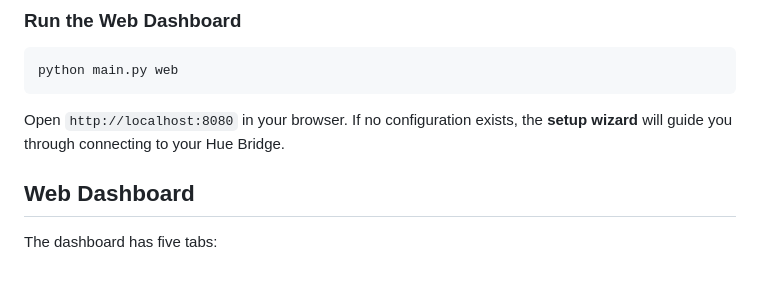
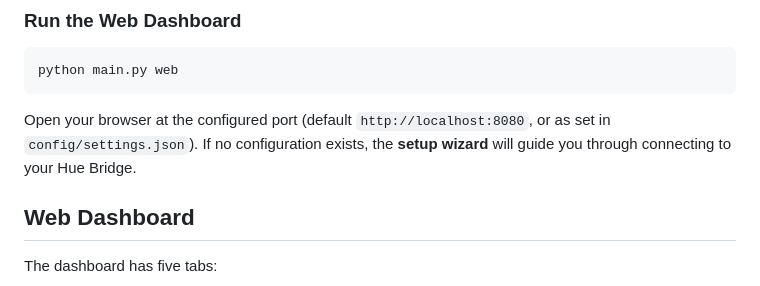
Before and after one commit to madsbe/HueMonitor, a Markdown page: README.md, the part around the change. Rendered like a GitHub page.

Commit message:
Update README to reference settings.json for port config
Co-Authored-By: Claude Opus 4.6 <noreply@anthropic.com>

````diff
--- a/README.md
+++ b/README.md
@@ -33,7 +33,7 @@ pip install -r requirements.txt
 python main.py web
 ```
 
-Open `http://localhost:8080` in your browser. If no configuration exists, the **setup wizard** will guide you through connecting to your Hue Bridge.
+Open your browser at the configured port (default `http://localhost:8080`, or as set in `config/settings.json`). If no configuration exists, the **setup wizard** will guide you through connecting to your Hue Bridge.
 
 ## Web Dashboard
 
````
